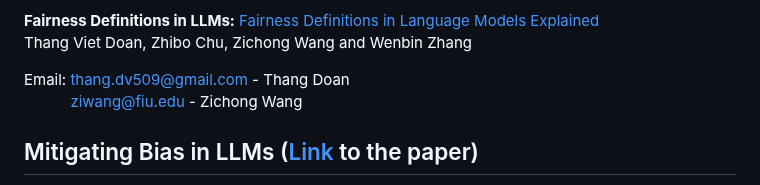
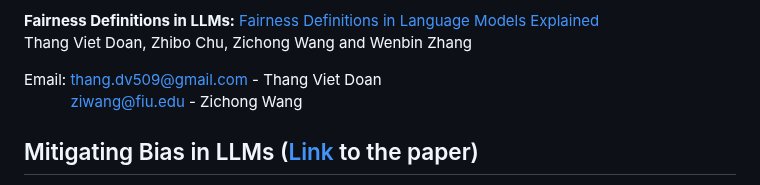
Before and after one commit to LavinWong/Fairness-in-Large-Language-Models, a Markdown page: README.md, the part around the change. Rendered like a GitHub page.

```diff
--- a/README.md
+++ b/README.md
@@ -21,7 +21,7 @@ Zichong Wang, Zhibo Chu, Thang Viet Doan, Shiwen Ni, Min Yang and Wenbin Zhang<b
 Thang Viet Doan, Zhibo Chu, Zichong Wang and Wenbin Zhang
 
 
-Email: thang.dv509@gmail.com - Thang Doan<br>
+Email: thang.dv509@gmail.com - Thang Viet Doan<br>
 &nbsp;&nbsp;&nbsp;&nbsp;&nbsp;&nbsp;&nbsp;&nbsp;&nbsp;&nbsp;&nbsp;ziwang@fiu.edu - Zichong Wang<br>
 
 ## Mitigating Bias in LLMs ([Link](https://dl.acm.org/doi/abs/10.1145/3682112.3682117) to the paper)
```
